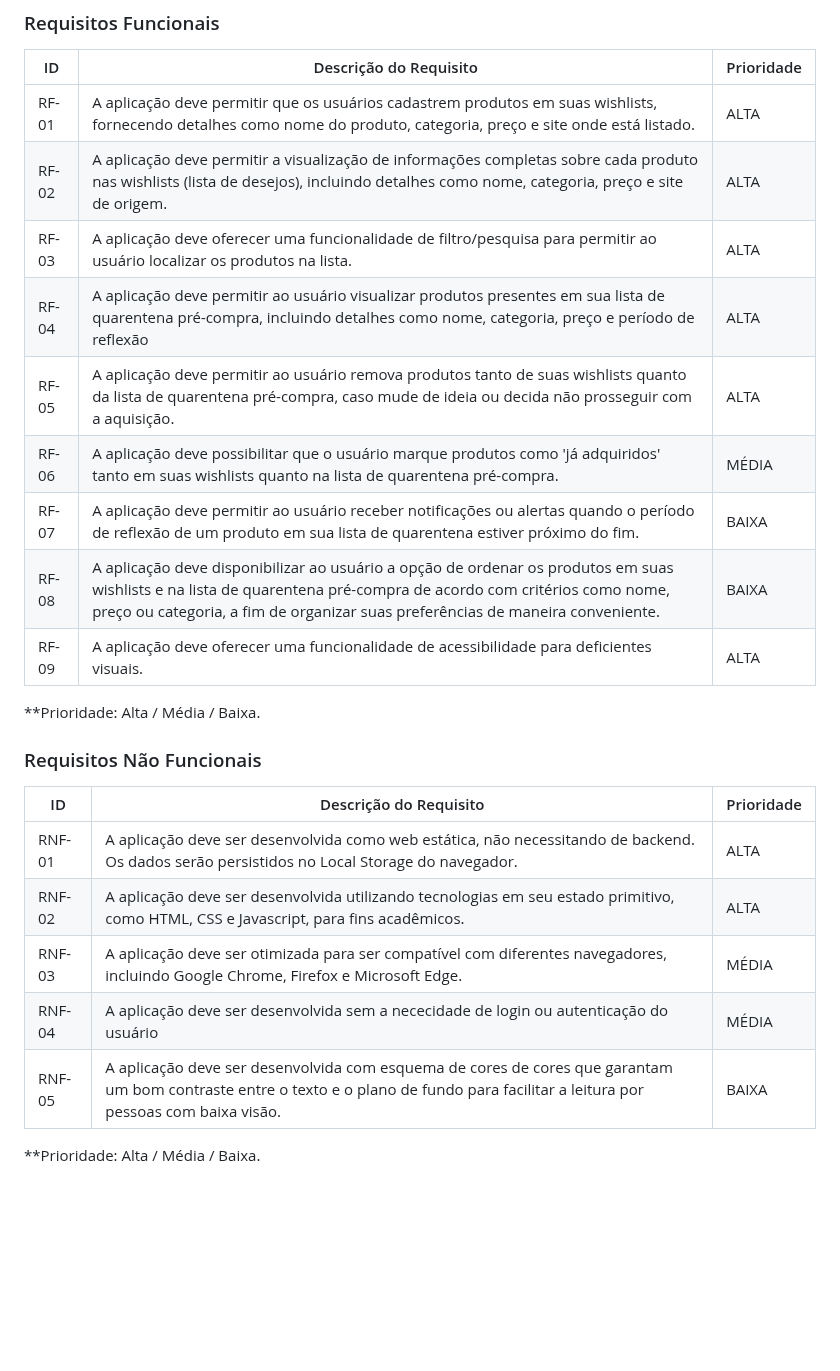
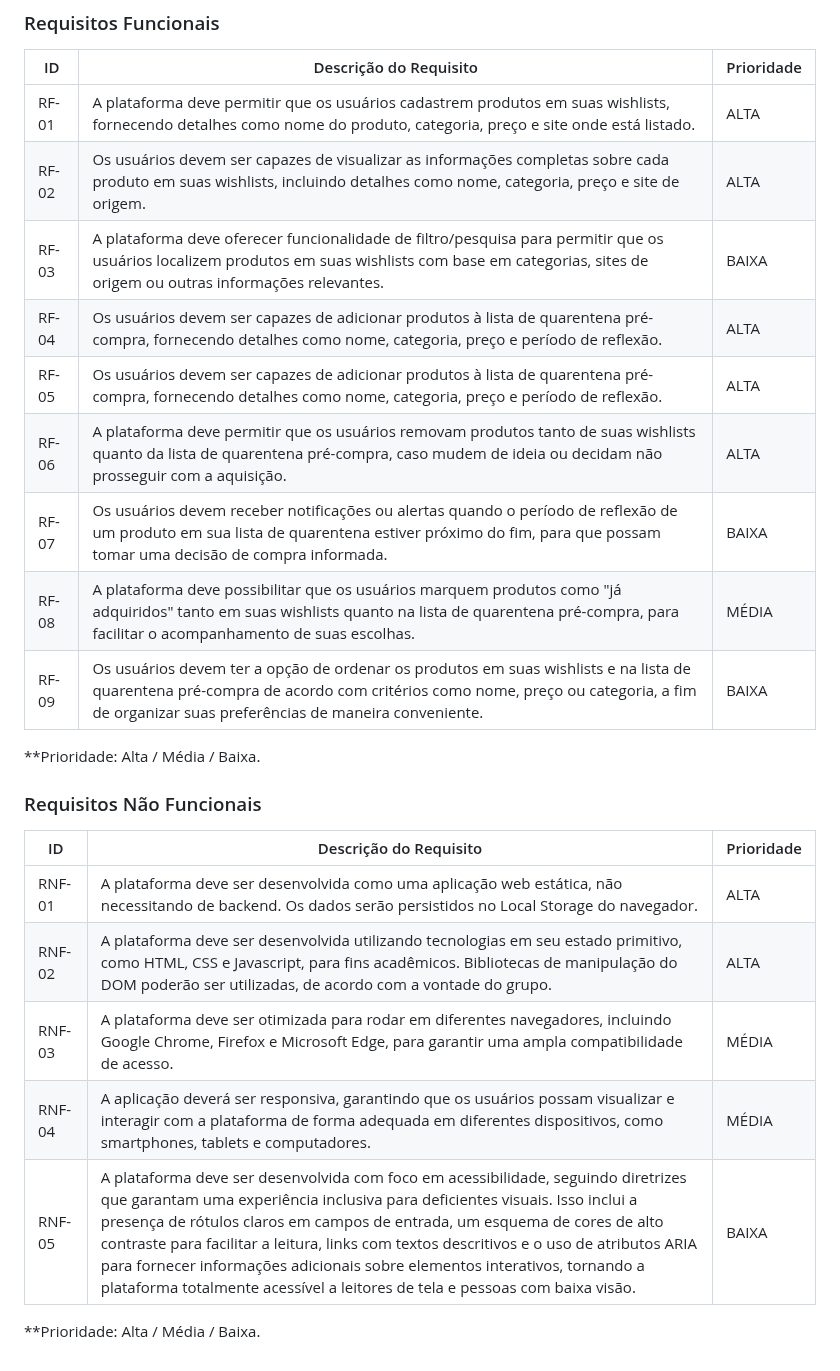
Before and after one commit to ICEI-PUC-Minas-PMV-ADS/pmv-ads-2023-2-e1-proj-web-t8-pmv-ads-2023-2-e1-projwishlinker, a Markdown page: documentos/02-Especificação do Projeto.md, the part around one of its changes. GitHub-like rendering; blank space fills up the shorter version.

```diff
--- a/documentos/02-Especificação do Projeto.md
+++ b/documentos/02-Especificação do Projeto.md
@@ -96,15 +95,15 @@ desnecessários.  |
 
 |ID    | Descrição do Requisito  | Prioridade |
 |------|-----------------------------------------|----|
-|RF-01| A aplicação deve permitir que os usuários cadastrem produtos em suas wishlists, fornecendo detalhes como nome do produto, categoria, preço e site onde está listado.   | ALTA |
-|RF-02| A aplicação deve permitir a visualização de informações completas sobre cada produto nas wishlists (lista de desejos), incluindo detalhes como nome, categoria, preço e site de origem.   | ALTA |
-|RF-03| A aplicação deve oferecer uma funcionalidade de filtro/pesquisa para permitir ao usuário localizar os produtos na lista.    | ALTA |
-|RF-04| A aplicação deve permitir ao usuário visualizar produtos presentes em sua lista de quarentena pré-compra, incluindo detalhes como nome, categoria, preço e período de reflexão   | ALTA |
-|RF-05| A aplicação deve permitir ao usuário remova produtos tanto de suas wishlists quanto da lista de quarentena pré-compra, caso mude de ideia ou decida não prosseguir com a aquisição.   | ALTA |
-|RF-06| A aplicação deve possibilitar que o usuário marque produtos como 'já adquiridos' tanto em suas wishlists quanto na lista de quarentena pré-compra.    | MÉDIA |
-|RF-07| A aplicação deve permitir ao usuário receber notificações ou alertas quando o período de reflexão de um produto em sua lista de quarentena estiver próximo do fim.    | BAIXA |
-|RF-08| A aplicação deve disponibilizar ao usuário a opção de ordenar os produtos em suas wishlists e na lista de quarentena pré-compra de acordo com critérios como nome, preço ou categoria, a fim de organizar suas preferências de maneira conveniente.   | BAIXA |
-|RF-09| A aplicação deve oferecer uma funcionalidade de acessibilidade para deficientes visuais. | ALTA |
+|RF-01| A plataforma deve permitir que os usuários cadastrem produtos em suas wishlists, fornecendo detalhes como nome do produto, categoria, preço e site onde está listado.   | ALTA |
+|RF-02| Os usuários devem ser capazes de visualizar as informações completas sobre cada produto em suas wishlists, incluindo detalhes como nome, categoria, preço e site de origem.   | ALTA |
+|RF-03| A plataforma deve oferecer funcionalidade de filtro/pesquisa para permitir que os usuários localizem produtos em suas wishlists com base em categorias, sites de origem ou outras informações relevantes.    | BAIXA |
+|RF-04| Os usuários devem ser capazes de adicionar produtos à lista de quarentena pré-compra, fornecendo detalhes como nome, categoria, preço e período de reflexão.  | ALTA |
+|RF-05| Os usuários devem ser capazes de adicionar produtos à lista de quarentena pré-compra, fornecendo detalhes como nome, categoria, preço e período de reflexão.   | ALTA |
+|RF-06| A plataforma deve permitir que os usuários removam produtos tanto de suas wishlists quanto da lista de quarentena pré-compra, caso mudem de ideia ou decidam não prosseguir com a aquisição.    | ALTA |
+|RF-07| Os usuários devem receber notificações ou alertas quando o período de reflexão de um produto em sua lista de quarentena estiver próximo do fim, para que possam tomar uma decisão de compra informada.    | BAIXA |
+|RF-08| A plataforma deve possibilitar que os usuários marquem produtos como "já adquiridos" tanto em suas wishlists quanto na lista de quarentena pré-compra, para facilitar o acompanhamento de suas escolhas.   | MÉDIA |
+|RF-09| Os usuários devem ter a opção de ordenar os produtos em suas wishlists e na lista de quarentena pré-compra de acordo com critérios como nome, preço ou categoria, a fim de organizar suas preferências de maneira conveniente. | BAIXA |
 
 
 **Prioridade: Alta / Média / Baixa.
@@ -113,11 +112,11 @@ desnecessários.  |
 
 |ID     | Descrição do Requisito  |Prioridade |
 |-------|-------------------------|----|
-|RNF-01| A aplicação deve ser desenvolvida como web estática, não necessitando de backend. Os dados serão persistidos no Local Storage do navegador. | ALTA |
-|RNF-02| A aplicação deve ser desenvolvida utilizando tecnologias em seu estado primitivo, como HTML, CSS e Javascript, para fins acadêmicos.  | ALTA |
-|RNF-03| A aplicação deve ser otimizada para ser compatível com diferentes navegadores, incluindo Google Chrome, Firefox e Microsoft Edge.  | MÉDIA |
-|RNF-04| A aplicação deve ser desenvolvida sem a nececidade de login ou autenticação do usuário  | MÉDIA |
-|RNF-05| A aplicação deve ser desenvolvida com esquema de cores de cores que garantam um bom contraste entre o texto e o plano de fundo para facilitar a leitura por pessoas com baixa visão.  | BAIXA |
+|RNF-01| A plataforma deve ser desenvolvida como uma aplicação web estática, não necessitando de backend. Os dados serão persistidos no Local Storage do navegador. | ALTA |
+|RNF-02| A plataforma deve ser desenvolvida utilizando tecnologias em seu estado primitivo, como HTML, CSS e Javascript, para fins acadêmicos. Bibliotecas de manipulação do DOM poderão ser utilizadas, de acordo com a vontade do grupo.  | ALTA |
+|RNF-03| A plataforma deve ser otimizada para rodar em diferentes navegadores, incluindo Google Chrome, Firefox e Microsoft Edge, para garantir uma ampla compatibilidade de acesso.  | MÉDIA |
+|RNF-04| A aplicação deverá ser responsiva, garantindo que os usuários possam visualizar e interagir com a plataforma de forma adequada em diferentes dispositivos, como smartphones, tablets e computadores.  | MÉDIA |
+|RNF-05| A plataforma deve ser desenvolvida com foco em acessibilidade, seguindo diretrizes que garantam uma experiência inclusiva para deficientes visuais. Isso inclui a presença de rótulos claros em campos de entrada, um esquema de cores de alto contraste para facilitar a leitura, links com textos descritivos e o uso de atributos ARIA para fornecer informações adicionais sobre elementos interativos, tornando a plataforma totalmente acessível a leitores de tela e pessoas com baixa visão.  | BAIXA |
 
 
 
```
Also changed, not shown: other parts of documentos/02-Especificação do Projeto.md (+24 -25 lines).
